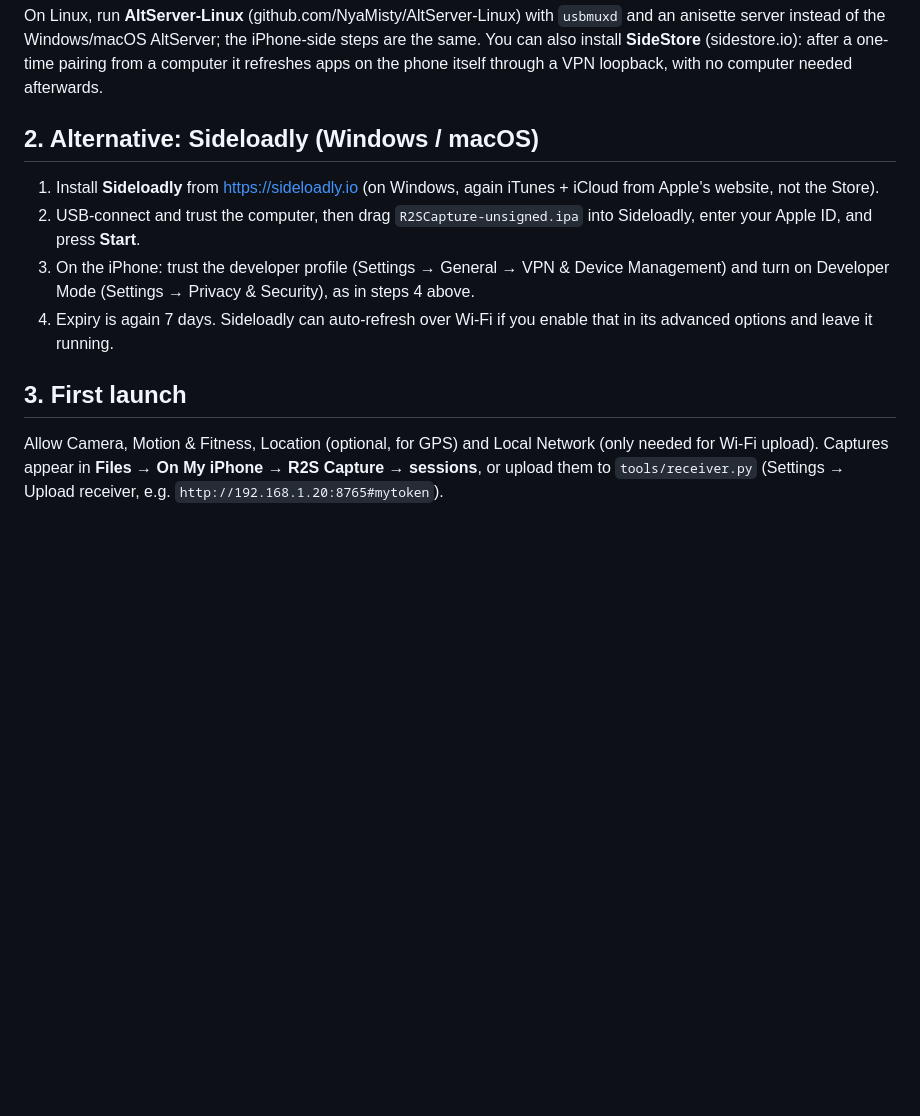
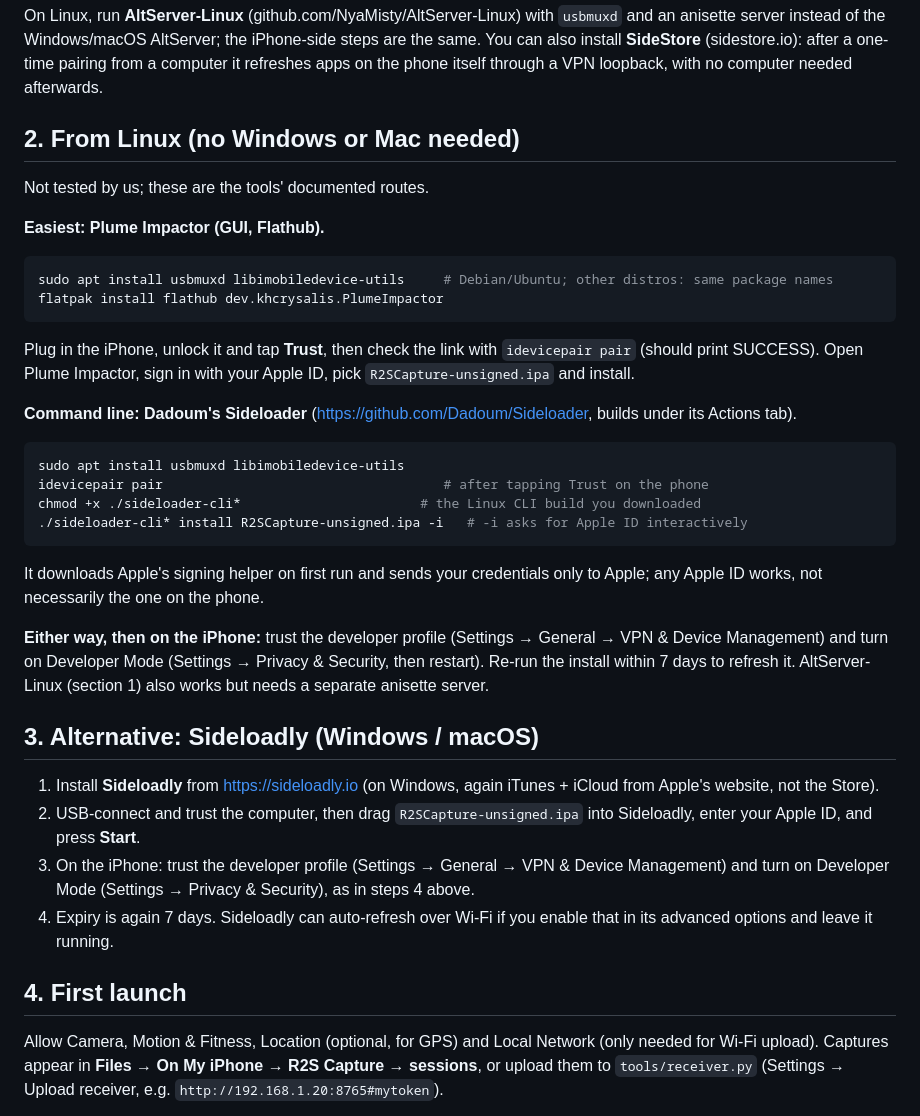
Before and after one commit to yahoo388yahoo4-design/test-claude, a Markdown page: ios/SIDELOAD.md, the part around the change. Drawn GitHub-style; blank space fills up the shorter version.

Commit message:
Sideload guide: add Linux route (Plume Impactor, Dadoum Sideloader)
Co-Authored-By: Claude Opus 5.5 (1M context) <noreply@anthropic.com>
Claude-Session: https://claude.ai/code/session_01QwtFnsReKQVy7xzQQvYBhP

````diff
--- a/ios/SIDELOAD.md
+++ b/ios/SIDELOAD.md
@@ -46,7 +46,37 @@ server instead of the Windows/macOS AltServer; the iPhone-side steps are the sam
 **SideStore** (sidestore.io): after a one-time pairing from a computer it refreshes apps on the phone
 itself through a VPN loopback, with no computer needed afterwards.
 
-## 2. Alternative: Sideloadly (Windows / macOS)
+## 2. From Linux (no Windows or Mac needed)
+
+Not tested by us; these are the tools' documented routes.
+
+**Easiest: Plume Impactor (GUI, Flathub).**
+
+```bash
+sudo apt install usbmuxd libimobiledevice-utils     # Debian/Ubuntu; other distros: same package names
+flatpak install flathub dev.khcrysalis.PlumeImpactor
+```
+
+Plug in the iPhone, unlock it and tap **Trust**, then check the link with `idevicepair pair` (should print
+SUCCESS). Open Plume Impactor, sign in with your Apple ID, pick `R2SCapture-unsigned.ipa` and install.
+
+**Command line: Dadoum's Sideloader** (<https://github.com/Dadoum/Sideloader>, builds under its Actions tab).
+
+```bash
+sudo apt install usbmuxd libimobiledevice-utils
+idevicepair pair                                    # after tapping Trust on the phone
+chmod +x ./sideloader-cli*                       # the Linux CLI build you downloaded
+./sideloader-cli* install R2SCapture-unsigned.ipa -i   # -i asks for Apple ID interactively
+```
+
+It downloads Apple's signing helper on first run and sends your credentials only to Apple; any Apple ID
+works, not necessarily the one on the phone.
+
+**Either way, then on the iPhone:** trust the developer profile (Settings → General → VPN & Device
+Management) and turn on Developer Mode (Settings → Privacy & Security, then restart). Re-run the install
+within 7 days to refresh it. AltServer-Linux (section 1) also works but needs a separate anisette server.
+
+## 3. Alternative: Sideloadly (Windows / macOS)
 
 1. Install **Sideloadly** from <https://sideloadly.io> (on Windows, again iTunes + iCloud from Apple's
    website, not the Store).
@@ -57,7 +87,7 @@ itself through a VPN loopback, with no computer needed afterwards.
 4. Expiry is again 7 days. Sideloadly can auto-refresh over Wi-Fi if you enable that in its advanced
    options and leave it running.
 
-## 3. First launch
+## 4. First launch
 
 Allow Camera, Motion & Fitness, Location (optional, for GPS) and Local Network (only needed for Wi-Fi
 upload). Captures appear in **Files → On My iPhone → R2S Capture → sessions**, or upload them to
````
